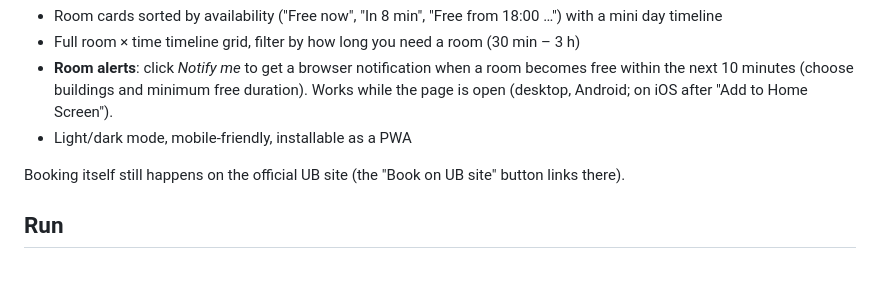
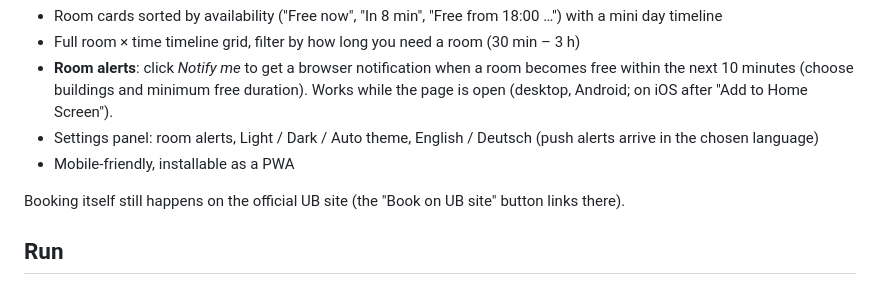
Before and after one commit to lehmann-benno-ai/Uni-bib-plan, a Markdown page: README.md, the part around the change. Drawn GitHub-style.

Commit message:
README: mention settings, theme and German
Co-Authored-By: Devin AI <158243242+devin-ai-integration[bot]@users.noreply.github.com>

```diff
--- a/README.md
+++ b/README.md
@@ -12,7 +12,8 @@ Features:
 - **Room alerts**: click *Notify me* to get a browser notification when a room becomes free within the
   next 10 minutes (choose buildings and minimum free duration). Works while the page is open
   (desktop, Android; on iOS after "Add to Home Screen").
-- Light/dark mode, mobile-friendly, installable as a PWA
+- Settings panel: room alerts, Light / Dark / Auto theme, English / Deutsch (push alerts arrive in the chosen language)
+- Mobile-friendly, installable as a PWA
 
 Booking itself still happens on the official UB site (the "Book on UB site" button links there).
 
```
